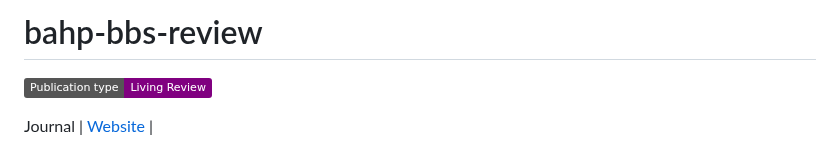
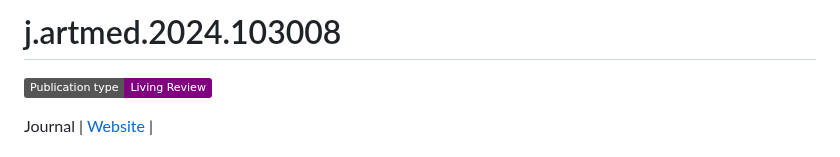
Before and after one commit to bahp/j.artmed.2024.103008, a Markdown page: README.md, the part around the change. GitHub-like rendering; badges without logos.

```diff
--- a/README.md
+++ b/README.md
@@ -1,4 +1,4 @@
-# bahp-bbs-review
+# j.artmed.2024.103008
 
 [badge-type]: https://img.shields.io/badge/Publication%20type-Living%20Review-purple.svg
 
```
